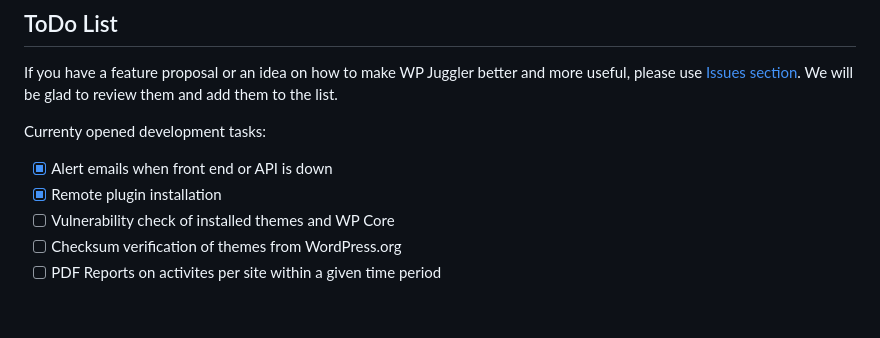
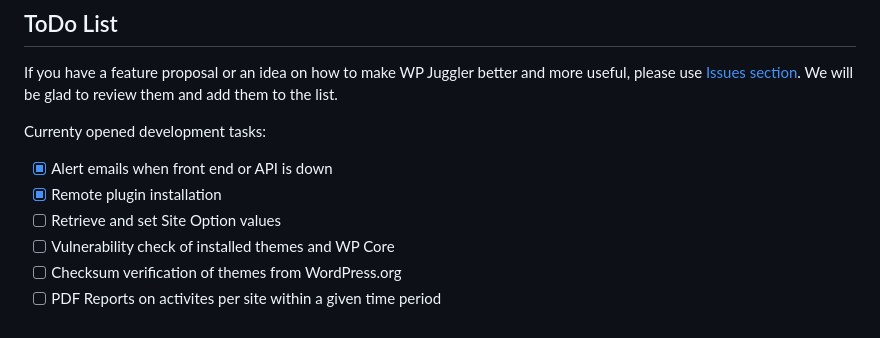
Before and after one commit to boldthemes/wp-juggler-server, a Markdown page: README.md, the part around the change. Drawn GitHub-style.

```diff
--- a/README.md
+++ b/README.md
@@ -157,6 +157,7 @@ Currenty opened development tasks:
 
 - [x] Alert emails when front end or API is down
 - [x] Remote plugin installation
+- [ ] Retrieve and set Site Option values
 - [ ] Vulnerability check of installed themes and WP Core
 - [ ] Checksum verification of themes from WordPress.org
 - [ ] PDF Reports on activites per site within a given time period
```
